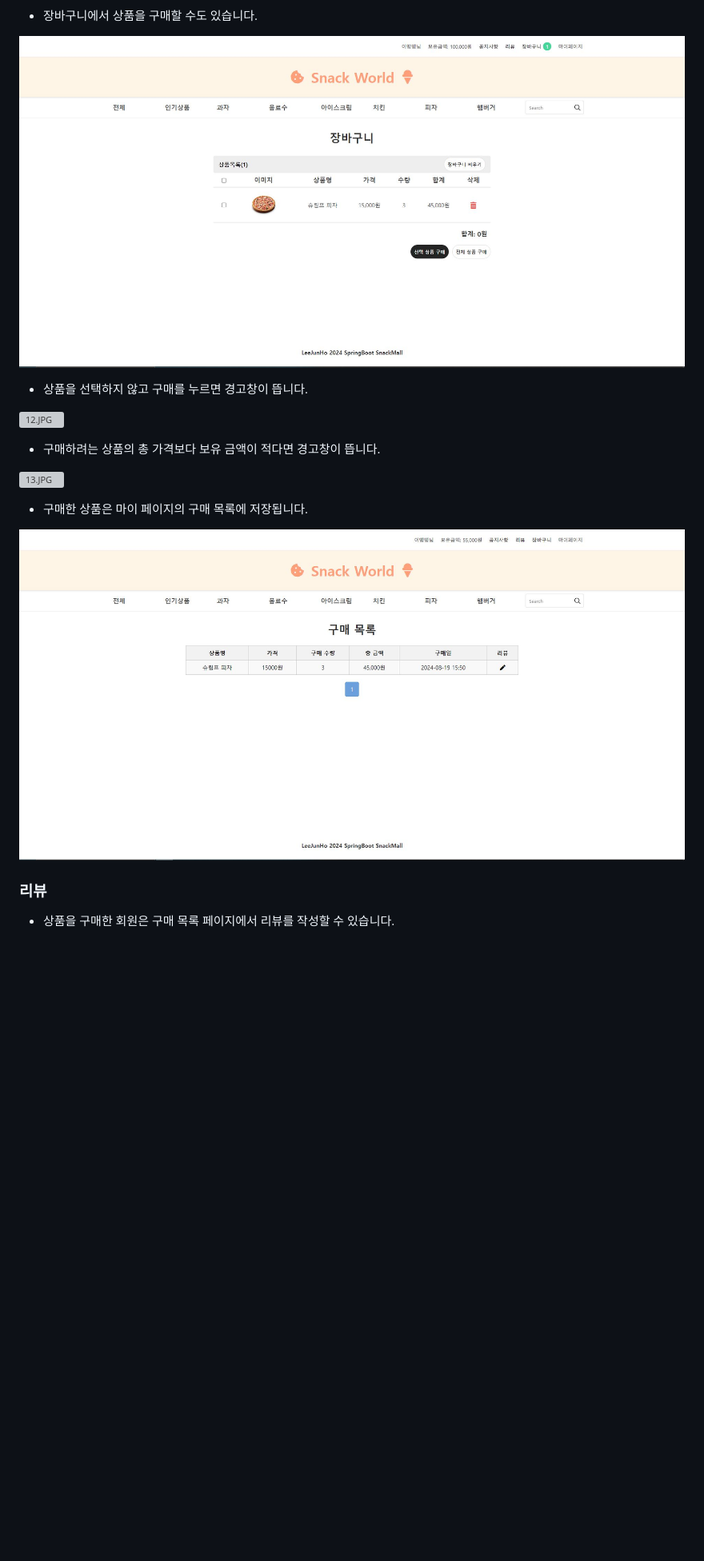
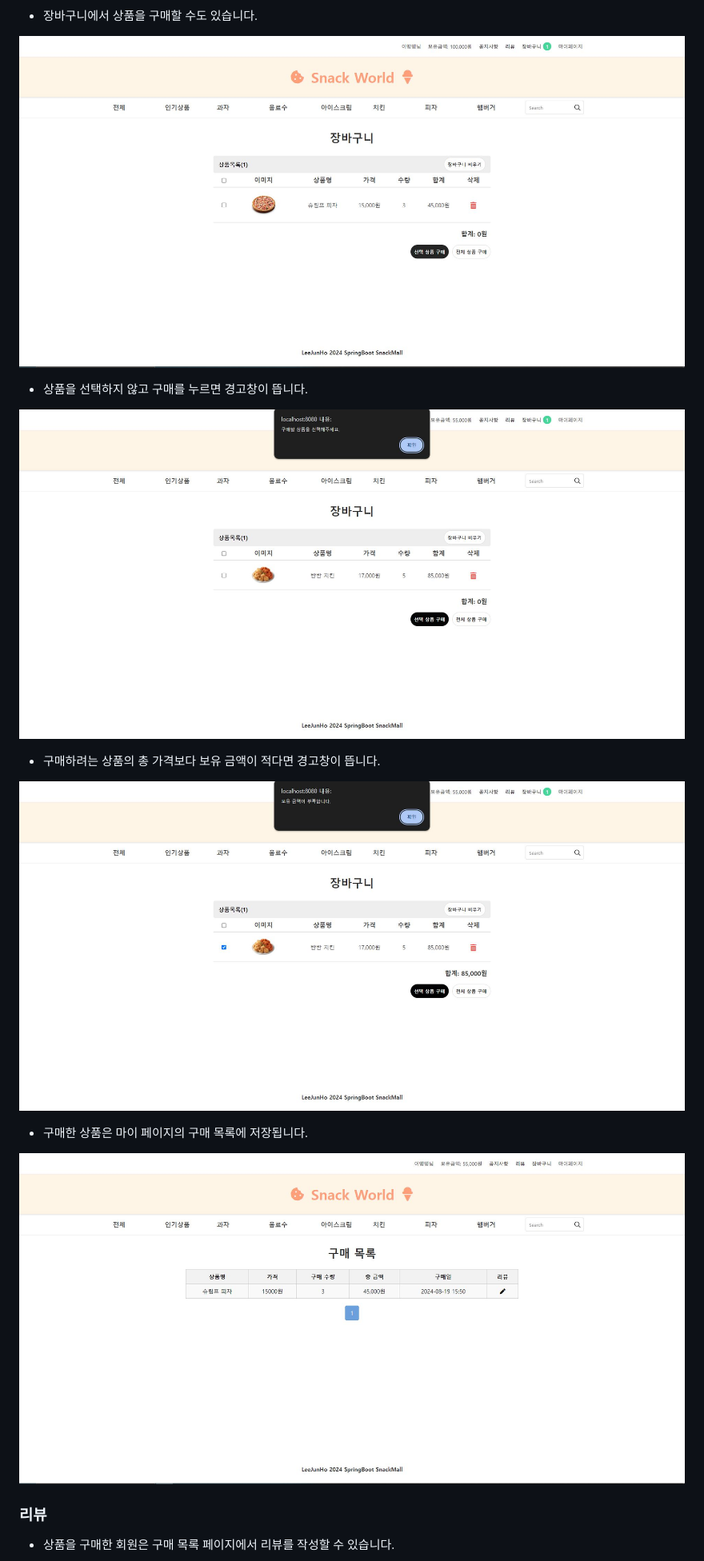
Before and after one commit to ljh1234a/Snackmall, a Markdown page: README.md, the part around the change printed below. Shown: that part at 80% size. Rendered like a GitHub page; blank space fills up the shorter version; grey boxes are pictures that could not be loaded.

```diff
--- a/README.md
+++ b/README.md
@@ -76,19 +76,19 @@
 
 - 장바구니에서 상품을 구매할 수도 있습니다.
 
-![6.JPG](https://github.com/ljh1234a/Snackmall/blob/main/6.JPG)
+![6.JPG](https://github.com/ljh1234a/Snackmall/blob/main/img/6.JPG)
 
 - 상품을 선택하지 않고 구매를 누르면 경고창이 뜹니다.
 
-![12.JPG](https://github.com/ljh1234a/Snackmall/blob/main/12.JPG)
+![12.JPG](https://github.com/ljh1234a/Snackmall/blob/main/img/12.JPG)
 
 - 구매하려는 상품의 총 가격보다 보유 금액이 적다면 경고창이 뜹니다.
 
-![13.JPG](https://github.com/ljh1234a/Snackmall/blob/main/13.JPG)
+![13.JPG](https://github.com/ljh1234a/Snackmall/blob/main/img/13.JPG)
 
 - 구매한 상품은 마이 페이지의 구매 목록에 저장됩니다.
 
-![7.JPG](https://github.com/ljh1234a/Snackmall/blob/main/7.JPG)
+![7.JPG](https://github.com/ljh1234a/Snackmall/blob/main/img/7.JPG)
 
 ### 리뷰
 - 상품을 구매한 회원은 구매 목록 페이지에서 리뷰를 작성할 수 있습니다.
```
Also changed, not shown: other parts of README.md (+8 -8 lines).
